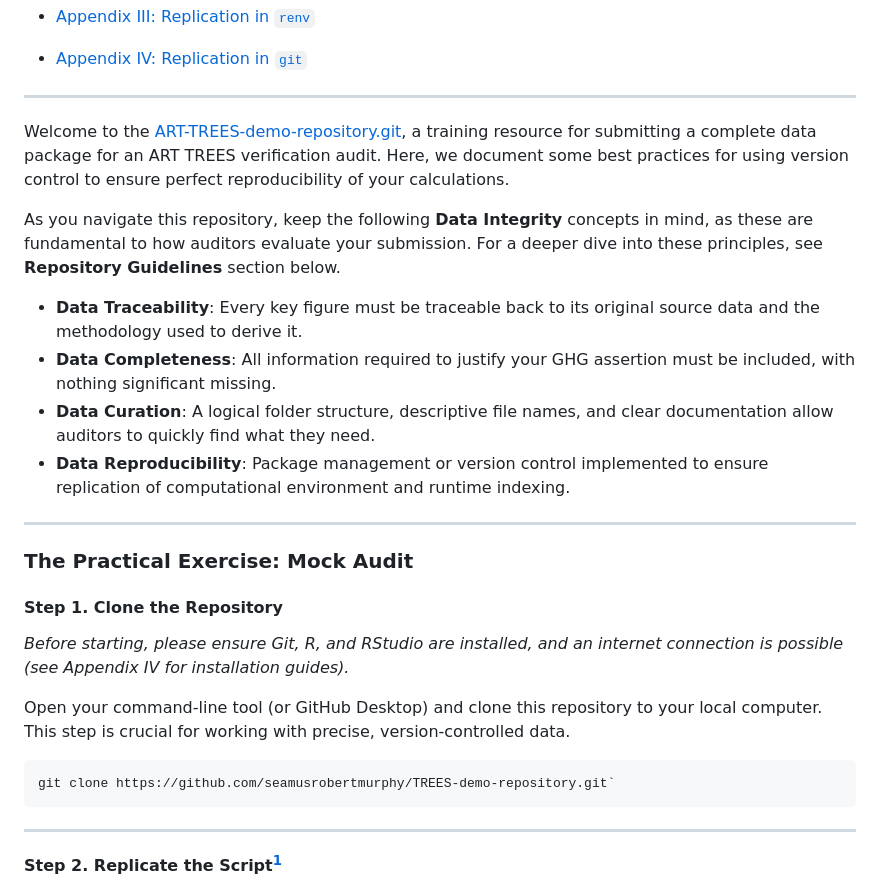
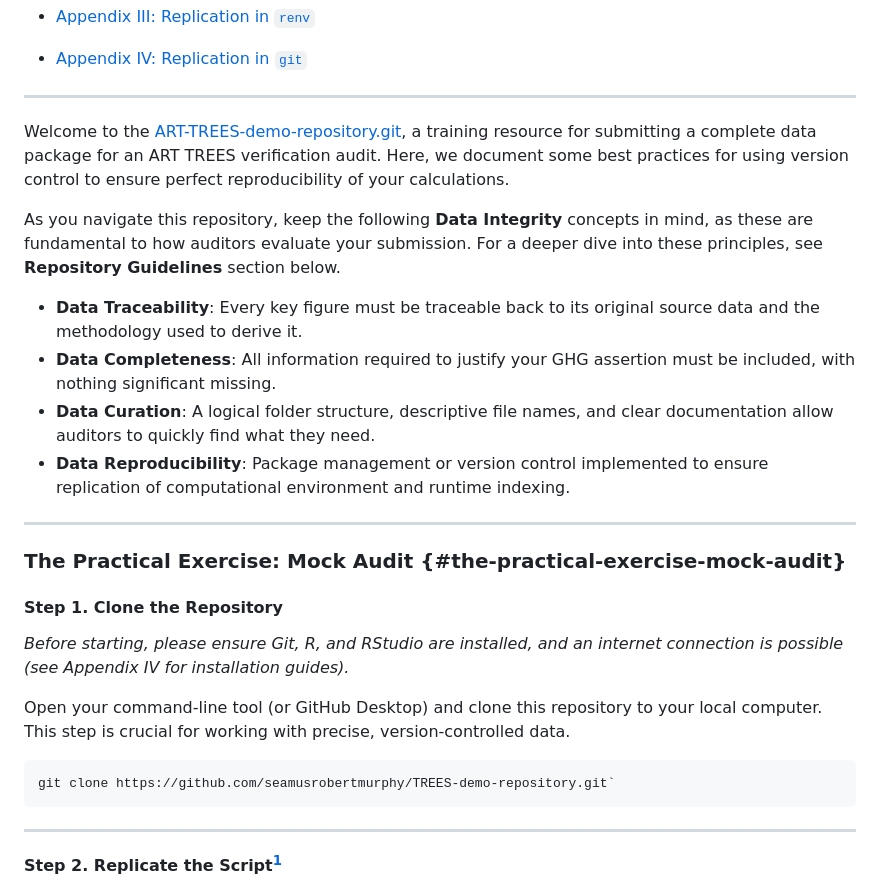
Before and after one commit to seamusrobertmurphy/ART-TREES-Repository-Demo-2025, a Markdown page: README.md, the part around the change printed below. Rendered like a GitHub page.

````diff
--- a/README.md
+++ b/README.md
@@ -29,46 +20,32 @@ Winrock Intl 2025-08-10
 
 -   [Appendix IV: Replication in `git`](#appendix-iv-replication-in-git)
 
---------------------------------------------------------------------------------
+------------------------------------------------------------------------
 
-Welcome to the
-[ART-TREES-demo-repository.git](https://github.com/seamusrobertmurphy/TREES-demo-repository),
-a training resource for submitting a complete data package for an ART TREES
-verification audit. Here, we document some best practices for using version
-control to ensure perfect reproducibility of your calculations.
+Welcome to the [ART-TREES-demo-repository.git](https://github.com/seamusrobertmurphy/TREES-demo-repository), a training resource for submitting a complete data package for an ART TREES verification audit. Here, we document some best practices for using version control to ensure perfect reproducibility of your calculations.
 
-As you navigate this repository, keep the following **Data Integrity** concepts
-in mind, as these are fundamental to how auditors evaluate your submission. For
-a deeper dive into these principles, see **Repository Guidelines** section
-below.
+As you navigate this repository, keep the following **Data Integrity** concepts in mind, as these are fundamental to how auditors evaluate your submission. For a deeper dive into these principles, see **Repository Guidelines** section below.
 
--   **Data Traceability**: Every key figure must be traceable back to its
-    original source data and the methodology used to derive it.
--   **Data Completeness**: All information required to justify your GHG
-    assertion must be included, with nothing significant missing.
--   **Data Curation**: A logical folder structure, descriptive file names, and
-    clear documentation allow auditors to quickly find what they need.
--   **Data Reproducibility**: Package management or version control implemented
-    to ensure replication of computational environment and runtime indexing.
+-   **Data Traceability**: Every key figure must be traceable back to its original source data and the methodology used to derive it.
+-   **Data Completeness**: All information required to justify your GHG assertion must be included, with nothing significant missing.
+-   **Data Curation**: A logical folder structure, descriptive file names, and clear documentation allow auditors to quickly find what they need.
+-   **Data Reproducibility**: Package management or version control implemented to ensure replication of computational environment and runtime indexing.
 
---------------------------------------------------------------------------------
+------------------------------------------------------------------------
 
-### The Practical Exercise: Mock Audit
+### The Practical Exercise: Mock Audit {#the-practical-exercise-mock-audit}
 
 #### Step 1. Clone the Repository
 
-*Before starting, please ensure Git, R, and RStudio are installed, and an
-internet connection is possible (see Appendix IV for installation guides).*
+*Before starting, please ensure Git, R, and RStudio are installed, and an internet connection is possible (see Appendix IV for installation guides).*
 
-Open your command-line tool (or GitHub Desktop) and clone this repository to
-your local computer. This step is crucial for working with precise,
-version-controlled data.
+Open your command-line tool (or GitHub Desktop) and clone this repository to your local computer. This step is crucial for working with precise, version-controlled data.
 
 ``` r
 git clone https://github.com/seamusrobertmurphy/TREES-demo-repository.git`
 ```
 
---------------------------------------------------------------------------------
+------------------------------------------------------------------------
 
-#### Step 2. Replicate the Script[^readme-1]
+#### Step 2. Replicate the Script[^1]
 
````
Also changed, not shown: other parts of README.md (+71 -230 lines).
